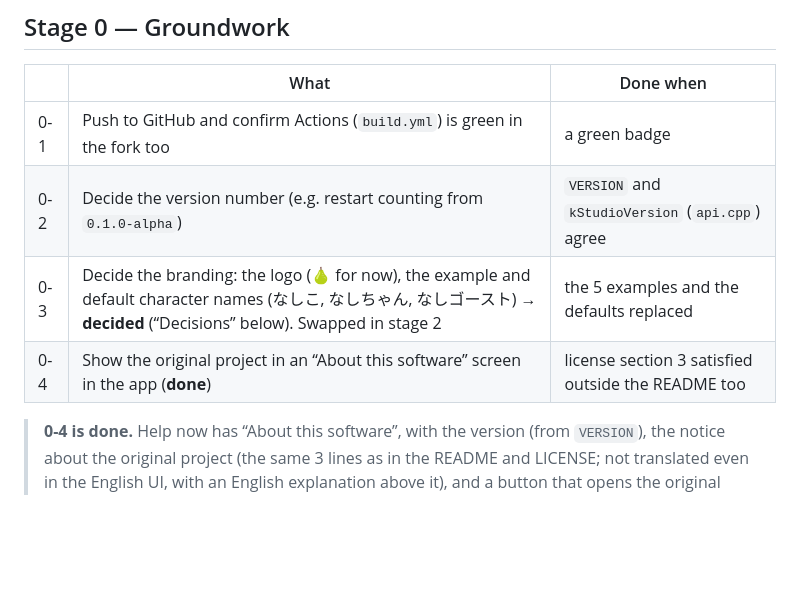
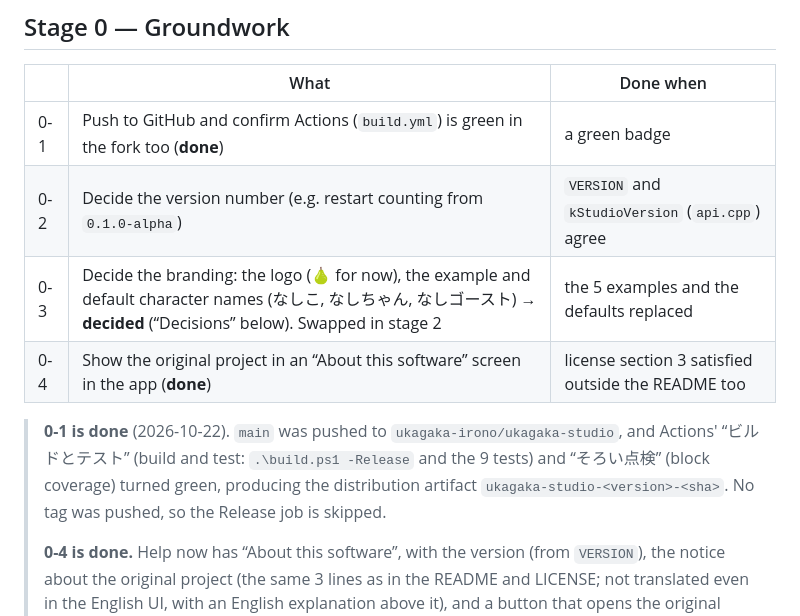
Before and after one commit to ukagaka-irono/ukagaka-studio, a Markdown page: docs/en/roadmap.md, the part around the change. GitHub-like rendering; blank space fills up the shorter version.

```diff
--- a/docs/en/roadmap.md
+++ b/docs/en/roadmap.md
@@ -60,11 +60,15 @@ Small features (a single block and the like) may go in during stages 1 and 2.
 
 | | What | Done when |
 |---|---|---|
-| 0-1 | Push to GitHub and confirm Actions (`build.yml`) is green in the fork too | a green badge |
+| 0-1 | Push to GitHub and confirm Actions (`build.yml`) is green in the fork too (**done**) | a green badge |
 | 0-2 | Decide the version number (e.g. restart counting from `0.1.0-alpha`) | `VERSION` and `kStudioVersion` (`api.cpp`) agree |
 | 0-3 | Decide the branding: the logo (🍐 for now), the example and default character names (なしこ, なしちゃん, なしゴースト) → **decided** (“Decisions” below). Swapped in stage 2 | the 5 examples and the defaults replaced |
 | 0-4 | Show the original project in an “About this software” screen in the app (**done**) | license section 3 satisfied outside the README too |
 
+> **0-1 is done** (2026-10-22). `main` was pushed to `ukagaka-irono/ukagaka-studio`, and Actions' “ビルドとテスト” (build and test:
+> `.\build.ps1 -Release` and the 9 tests) and “そろい点検” (block coverage) turned green, producing the distribution artifact
+> `ukagaka-studio-<version>-<sha>`. No tag was pushed, so the Release job is skipped.
+>
 > **0-4 is done.** Help now has “About this software”, with the version (from `VERSION`), the notice about the original project
 > (the same 3 lines as in the README and LICENSE; not translated even in the English UI, with an English explanation above it), and a button
 > that opens the original project's page (`ui/js/panels/about.js`). `ui\test\editor.js` checks that the notice matches the README and LICENSE
```
Also changed, not shown: docs/roadmap.md (+5 -1 lines).
